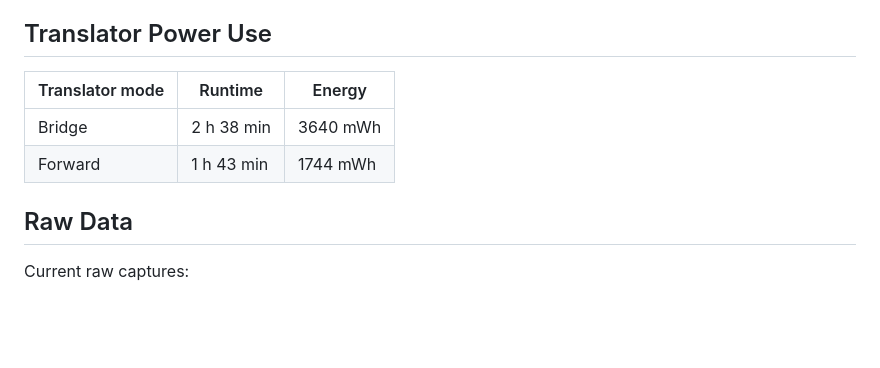
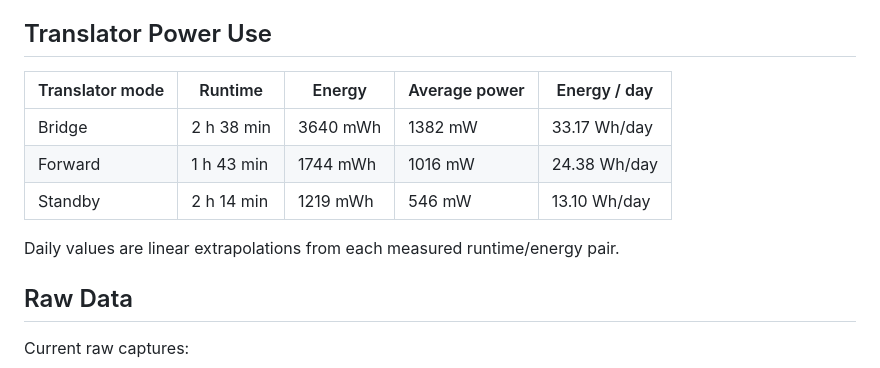
Before and after one commit to victorstoica114/sigrok-pylon-bms-decoders, a Markdown page: examples/README.md, the part around the change. Drawn GitHub-style; blank space fills up the shorter version.

Commit message:
Add standby power use estimate

```diff
--- a/examples/README.md
+++ b/examples/README.md
@@ -17,10 +17,13 @@ cable` means the inverter and BMS were connected without the translator.
 
 ## Translator Power Use
 
-| Translator mode | Runtime | Energy |
-| --- | --- | --- |
-| Bridge | 2 h 38 min | 3640 mWh |
-| Forward | 1 h 43 min | 1744 mWh |
+| Translator mode | Runtime | Energy | Average power | Energy / day |
+| --- | --- | --- | --- | --- |
+| Bridge | 2 h 38 min | 3640 mWh | 1382 mW | 33.17 Wh/day |
+| Forward | 1 h 43 min | 1744 mWh | 1016 mW | 24.38 Wh/day |
+| Standby | 2 h 14 min | 1219 mWh | 546 mW | 13.10 Wh/day |
+
+Daily values are linear extrapolations from each measured runtime/energy pair.
 
 ## Raw Data
 
```
